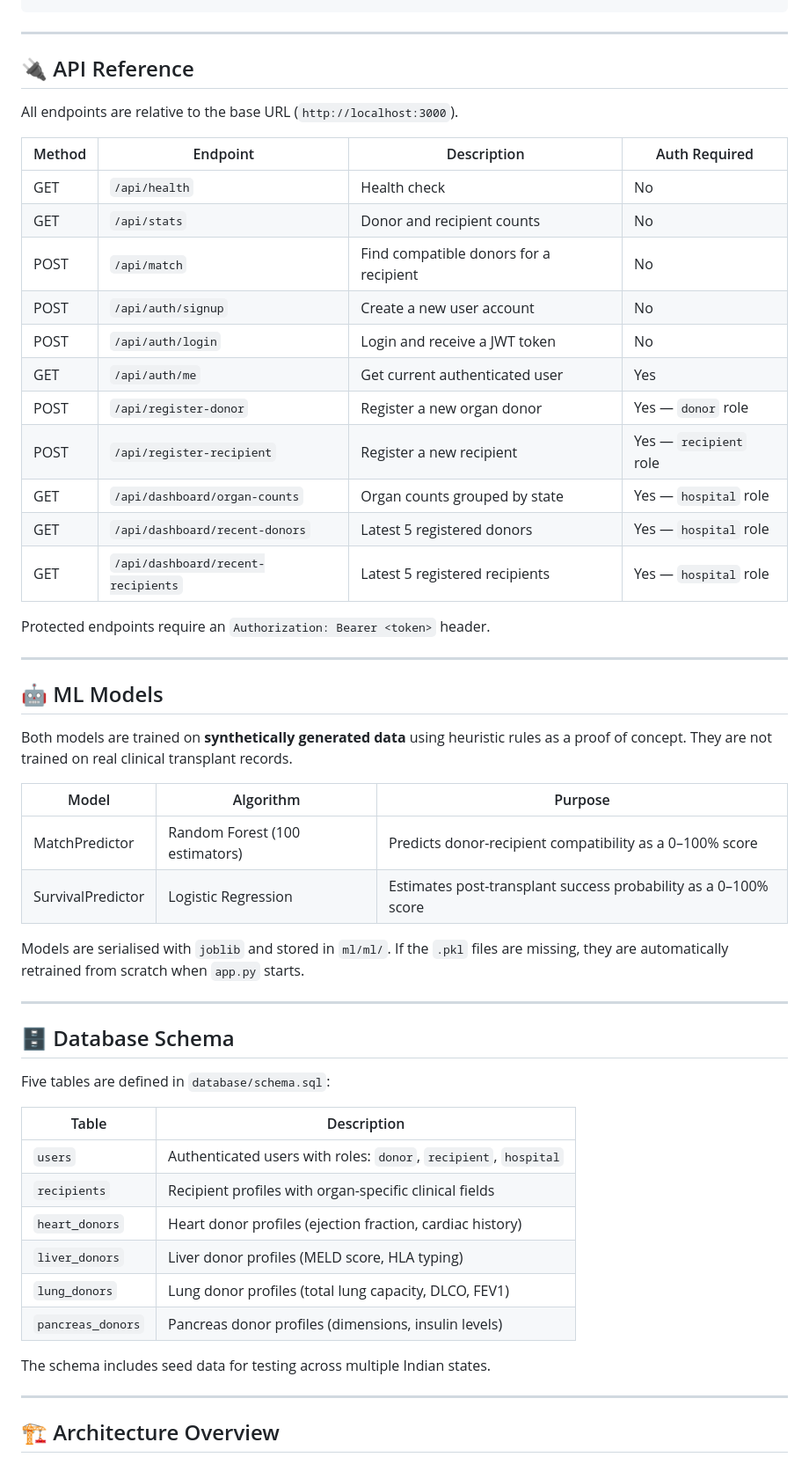
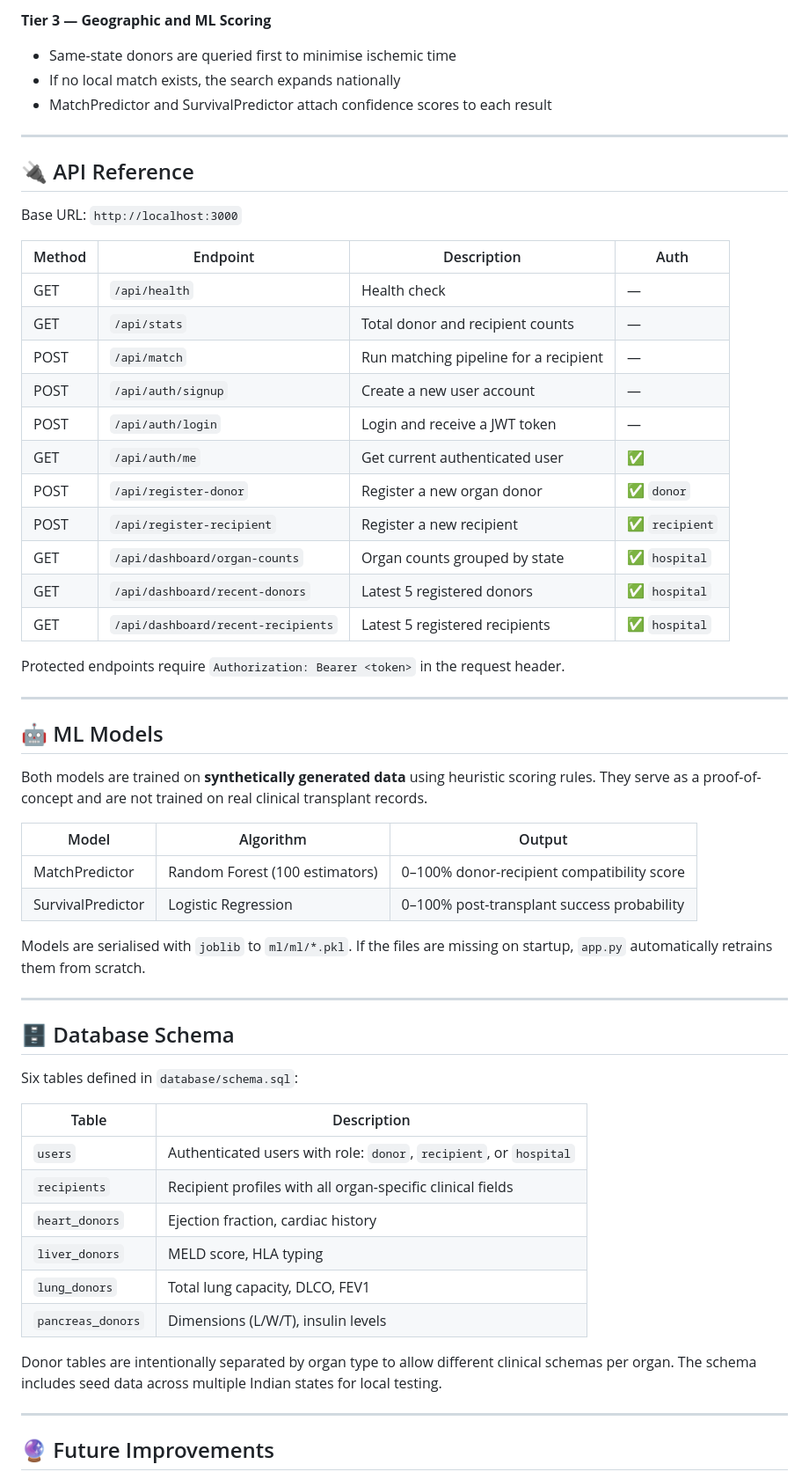
Before and after one commit to ananyanair12/HopeLink-Organ-Donation-System, a Markdown page: README.md, the part around one of its changes. Shown at 88% size. Drawn GitHub-style.

Commit message:
docs: reorganise README for improved readability and flow

```diff
--- a/README.md
+++ b/README.md
@@ -186,57 +224,61 @@ HopeLink-Organ-Donation-System/
+**Tier 3 — Geographic and ML Scoring**
+- Same-state donors are queried first to minimise ischemic time
+- If no local match exists, the search expands nationally
+- MatchPredictor and SurvivalPredictor attach confidence scores to each result
 
 ---
 
 ## 🔌 API Reference
 
-All endpoints are relative to the base URL (`http://localhost:3000`).
+Base URL: `http://localhost:3000`
 
-| Method | Endpoint | Description | Auth Required |
+| Method | Endpoint | Description | Auth |
 |---|---|---|---|
-| GET | `/api/health` | Health check | No |
-| GET | `/api/stats` | Donor and recipient counts | No |
-| POST | `/api/match` | Find compatible donors for a recipient | No |
-| POST | `/api/auth/signup` | Create a new user account | No |
-| POST | `/api/auth/login` | Login and receive a JWT token | No |
-| GET | `/api/auth/me` | Get current authenticated user | Yes |
-| POST | `/api/register-donor` | Register a new organ donor | Yes — `donor` role |
-| POST | `/api/register-recipient` | Register a new recipient | Yes — `recipient` role |
-| GET | `/api/dashboard/organ-counts` | Organ counts grouped by state | Yes — `hospital` role |
-| GET | `/api/dashboard/recent-donors` | Latest 5 registered donors | Yes — `hospital` role |
-| GET | `/api/dashboard/recent-recipients` | Latest 5 registered recipients | Yes — `hospital` role |
+| GET | `/api/health` | Health check | — |
+| GET | `/api/stats` | Total donor and recipient counts | — |
+| POST | `/api/match` | Run matching pipeline for a recipient | — |
+| POST | `/api/auth/signup` | Create a new user account | — |
+| POST | `/api/auth/login` | Login and receive a JWT token | — |
+| GET | `/api/auth/me` | Get current authenticated user | ✅ |
+| POST | `/api/register-donor` | Register a new organ donor | ✅ `donor` |
+| POST | `/api/register-recipient` | Register a new recipient | ✅ `recipient` |
+| GET | `/api/dashboard/organ-counts` | Organ counts grouped by state | ✅ `hospital` |
+| GET | `/api/dashboard/recent-donors` | Latest 5 registered donors | ✅ `hospital` |
+| GET | `/api/dashboard/recent-recipients` | Latest 5 registered recipients | ✅ `hospital` |
 
-Protected endpoints require an `Authorization: Bearer <token>` header.
+Protected endpoints require `Authorization: Bearer <token>` in the request header.
 
 ---
 
 ## 🤖 ML Models
 
-Both models are trained on **synthetically generated data** using heuristic rules as a proof of concept. They are not trained on real clinical transplant records.
+Both models are trained on **synthetically generated data** using heuristic scoring rules. They serve as a proof-of-concept and are not trained on real clinical transplant records.
 
-| Model | Algorithm | Purpose |
+| Model | Algorithm | Output |
 |---|---|---|
-| MatchPredictor | Random Forest (100 estimators) | Predicts donor-recipient compatibility as a 0–100% score |
-| SurvivalPredictor | Logistic Regression | Estimates post-transplant success probability as a 0–100% score |
+| MatchPredictor | Random Forest (100 estimators) | 0–100% donor-recipient compatibility score |
+| SurvivalPredictor | Logistic Regression | 0–100% post-transplant success probability |
 
-Models are serialised with `joblib` and stored in `ml/ml/`. If the `.pkl` files are missing, they are automatically retrained from scratch when `app.py` starts.
+Models are serialised with `joblib` to `ml/ml/*.pkl`. If the files are missing on startup, `app.py` automatically retrains them from scratch.
 
 ---
 
 ## 🗄️ Database Schema
 
-Five tables are defined in `database/schema.sql`:
+Six tables defined in `database/schema.sql`:
 
 | Table | Description |
 |---|---|
-| `users` | Authenticated users with roles: `donor`, `recipient`, `hospital` |
-| `recipients` | Recipient profiles with organ-specific clinical fields |
-| `heart_donors` | Heart donor profiles (ejection fraction, cardiac history) |
-| `liver_donors` | Liver donor profiles (MELD score, HLA typing) |
-| `lung_donors` | Lung donor profiles (total lung capacity, DLCO, FEV1) |
-| `pancreas_donors` | Pancreas donor profiles (dimensions, insulin levels) |
+| `users` | Authenticated users with role: `donor`, `recipient`, or `hospital` |
+| `recipients` | Recipient profiles with all organ-specific clinical fields |
+| `heart_donors` | Ejection fraction, cardiac history |
+| `liver_donors` | MELD score, HLA typing |
+| `lung_donors` | Total lung capacity, DLCO, FEV1 |
+| `pancreas_donors` | Dimensions (L/W/T), insulin levels |
 
-The schema includes seed data for testing across multiple Indian states.
+Donor tables are intentionally separated by organ type to allow different clinical schemas per organ. The schema includes seed data across multiple Indian states for local testing.
 
 ---
 
-## 🏗️ Architecture Overview
+## 🔮 Future Improvements
 
```
Also changed, not shown: other parts of README.md (+135 -117 lines).
